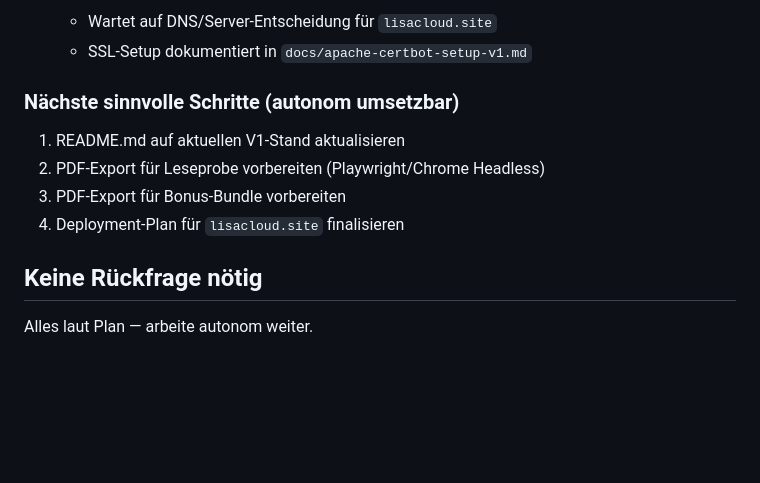
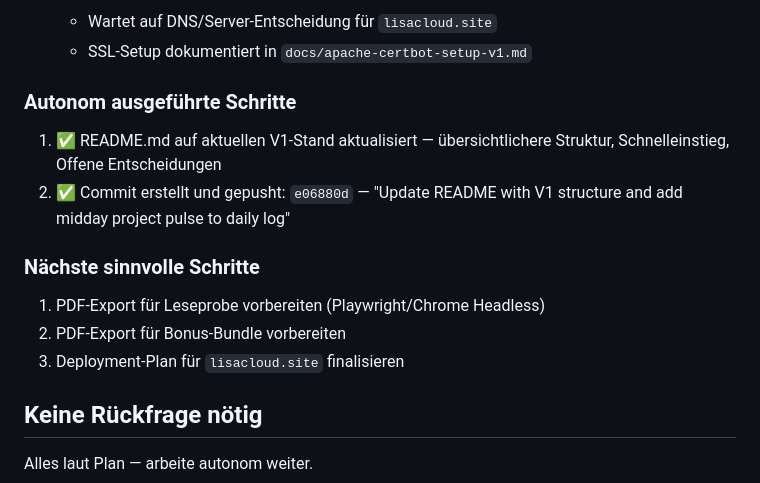
Before and after one commit to digital-compass-de/ai-first-project, a Markdown page: protokolle/2026-04-02.md, the part around the change. Drawn GitHub-style; blank space fills up the shorter version.

Commit message:
Update daily log with completed tasks from midday pulse

```diff
--- a/protokolle/2026-04-02.md
+++ b/protokolle/2026-04-02.md
@@ -126,11 +126,14 @@ Die Landingpage (`site/index.html` und `docs/waitlist-web-v1.html`) ist synchron
    - Wartet auf DNS/Server-Entscheidung für `lisacloud.site`
    - SSL-Setup dokumentiert in `docs/apache-certbot-setup-v1.md`
 
-### Nächste sinnvolle Schritte (autonom umsetzbar)
-1. README.md auf aktuellen V1-Stand aktualisieren
-2. PDF-Export für Leseprobe vorbereiten (Playwright/Chrome Headless)
-3. PDF-Export für Bonus-Bundle vorbereiten
-4. Deployment-Plan für `lisacloud.site` finalisieren
+### Autonom ausgeführte Schritte
+1. ✅ README.md auf aktuellen V1-Stand aktualisiert — übersichtlichere Struktur, Schnelleinstieg, Offene Entscheidungen
+2. ✅ Commit erstellt und gepusht: `e06880d` — "Update README with V1 structure and add midday project pulse to daily log"
+
+### Nächste sinnvolle Schritte
+1. PDF-Export für Leseprobe vorbereiten (Playwright/Chrome Headless)
+2. PDF-Export für Bonus-Bundle vorbereiten
+3. Deployment-Plan für `lisacloud.site` finalisieren
 
 ## Keine Rückfrage nötig
 Alles laut Plan — arbeite autonom weiter.
```
